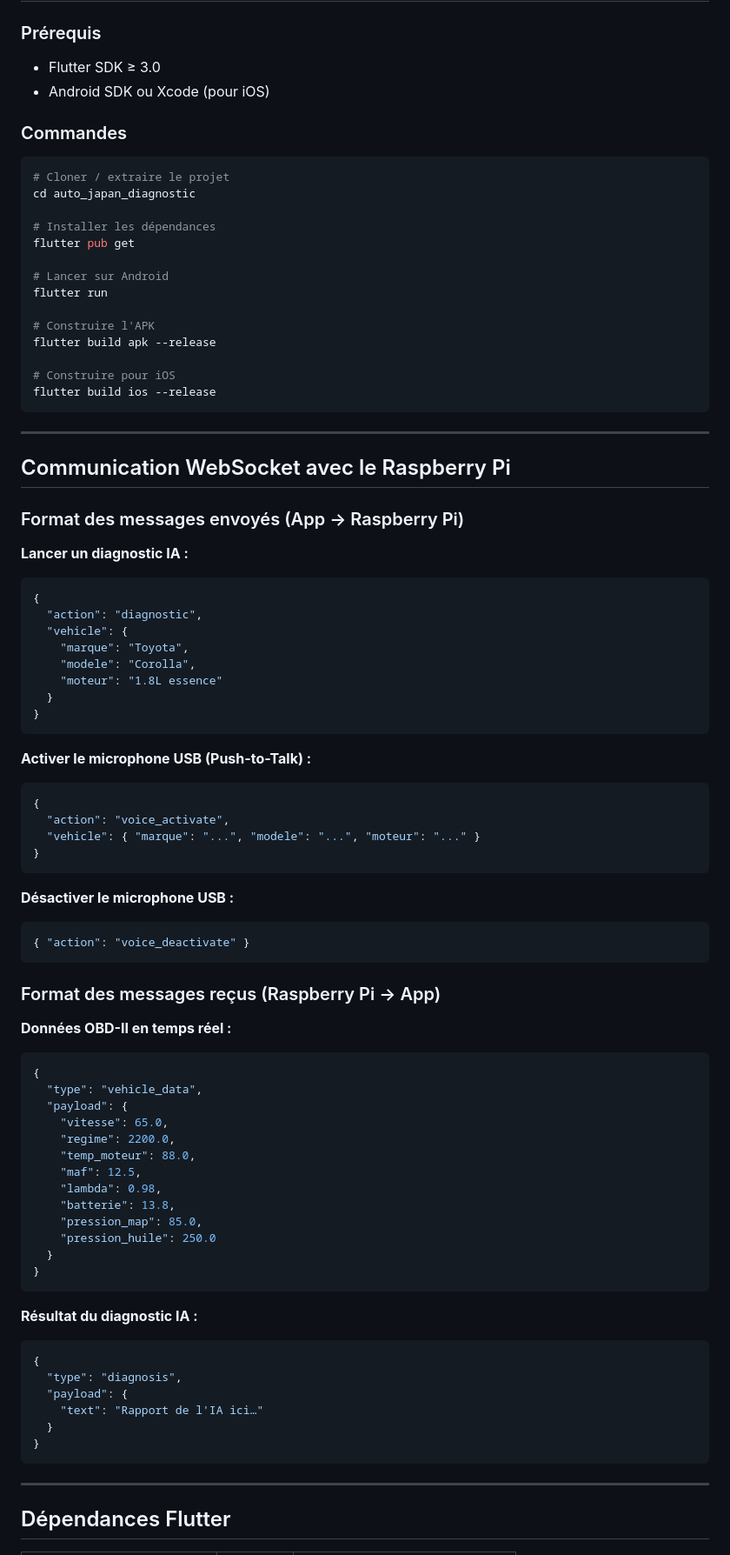
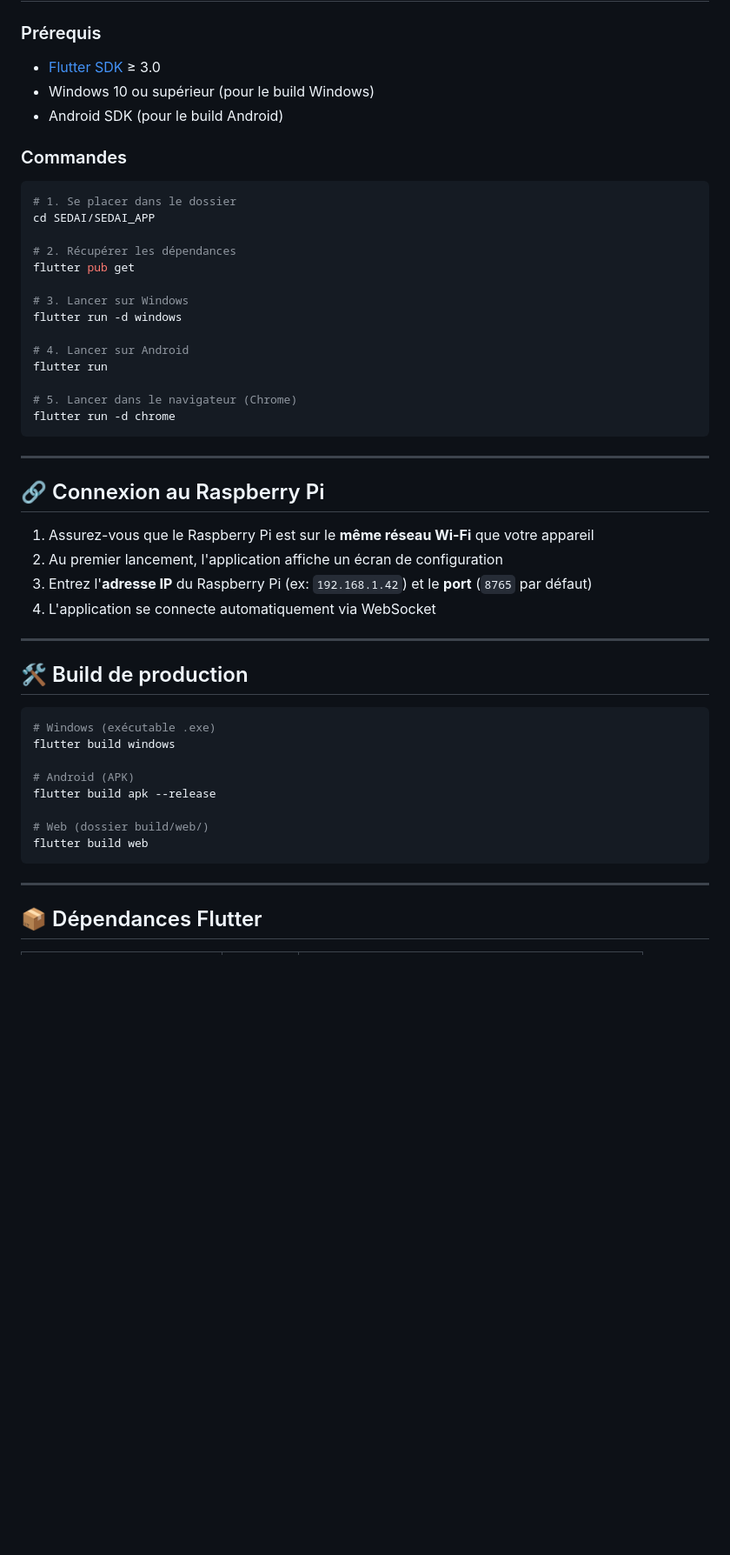
Before and after one commit to ezechiel-bara/SEDAI, a Markdown page: SEDAI_APP/README.md, the part around one of its changes. Shown at 87% size. Rendered like a GitHub page; blank space fills up the shorter version.

Commit message:
Ajout des README RASPBERRY_PROGRAM et SEDAI_APP

````diff
--- a/SEDAI_APP/README.md
+++ b/SEDAI_APP/README.md
@@ -59,88 +69,54 @@ lib/
 
 ### Prérequis
-- Flutter SDK ≥ 3.0
-- Android SDK ou Xcode (pour iOS)
+
+- [Flutter SDK](https://flutter.dev/docs/get-started/install) ≥ 3.0
+- Windows 10 ou supérieur (pour le build Windows)
+- Android SDK (pour le build Android)
 
 ### Commandes
 
 ```bash
-# Cloner / extraire le projet
-cd auto_japan_diagnostic
+# 1. Se placer dans le dossier
+cd SEDAI/SEDAI_APP
 
-# Installer les dépendances
+# 2. Récupérer les dépendances
 flutter pub get
 
-# Lancer sur Android
+# 3. Lancer sur Windows
+flutter run -d windows
+
+# 4. Lancer sur Android
 flutter run
 
-# Construire l'APK
-flutter build apk --release
-
-# Construire pour iOS
-flutter build ios --release
+# 5. Lancer dans le navigateur (Chrome)
+flutter run -d chrome
 ```
 
 ---
 
-## Communication WebSocket avec le Raspberry Pi
+## 🔗 Connexion au Raspberry Pi
 
-### Format des messages envoyés (App → Raspberry Pi)
+1. Assurez-vous que le Raspberry Pi est sur le **même réseau Wi-Fi** que votre appareil
+2. Au premier lancement, l'application affiche un écran de configuration
+3. Entrez l'**adresse IP** du Raspberry Pi (ex: `192.168.1.42`) et le **port** (`8765` par défaut)
+4. L'application se connecte automatiquement via WebSocket
 
-**Lancer un diagnostic IA :**
-```json
-{
-  "action": "diagnostic",
-  "vehicle": {
-    "marque": "Toyota",
-    "modele": "Corolla",
-    "moteur": "1.8L essence"
-  }
-}
-```
+---
 
-**Activer le microphone USB (Push-to-Talk) :**
-```json
-{
-  "action": "voice_activate",
-  "vehicle": { "marque": "...", "modele": "...", "moteur": "..." }
-}
-```
+## 🛠️ Build de production
 
-**Désactiver le microphone USB :**
-```json
-{ "action": "voice_deactivate" }
-```
+```bash
+# Windows (exécutable .exe)
+flutter build windows
 
-### Format des messages reçus (Raspberry Pi → App)
+# Android (APK)
+flutter build apk --release
 
-**Données OBD-II en temps réel :**
-```json
-{
-  "type": "vehicle_data",
-  "payload": {
-    "vitesse": 65.0,
-    "regime": 2200.0,
-    "temp_moteur": 88.0,
-    "maf": 12.5,
-    "lambda": 0.98,
-    "batterie": 13.8,
-    "pression_map": 85.0,
-    "pression_huile": 250.0
-  }
-}
-```
-
-**Résultat du diagnostic IA :**
-```json
-{
-  "type": "diagnosis",
-  "payload": {
-    "text": "Rapport de l'IA ici…"
-  }
-}
+# Web (dossier build/web/)
+flutter build web
 ```
 
 ---
 
-## Dépendances Flutter
+## 📦 Dépendances Flutter
 
````
Also changed, not shown: other parts of SEDAI_APP/README.md (+78 -56 lines), RASPBERRY_PROGRAM/README.md (added, +167 -0 lines).
